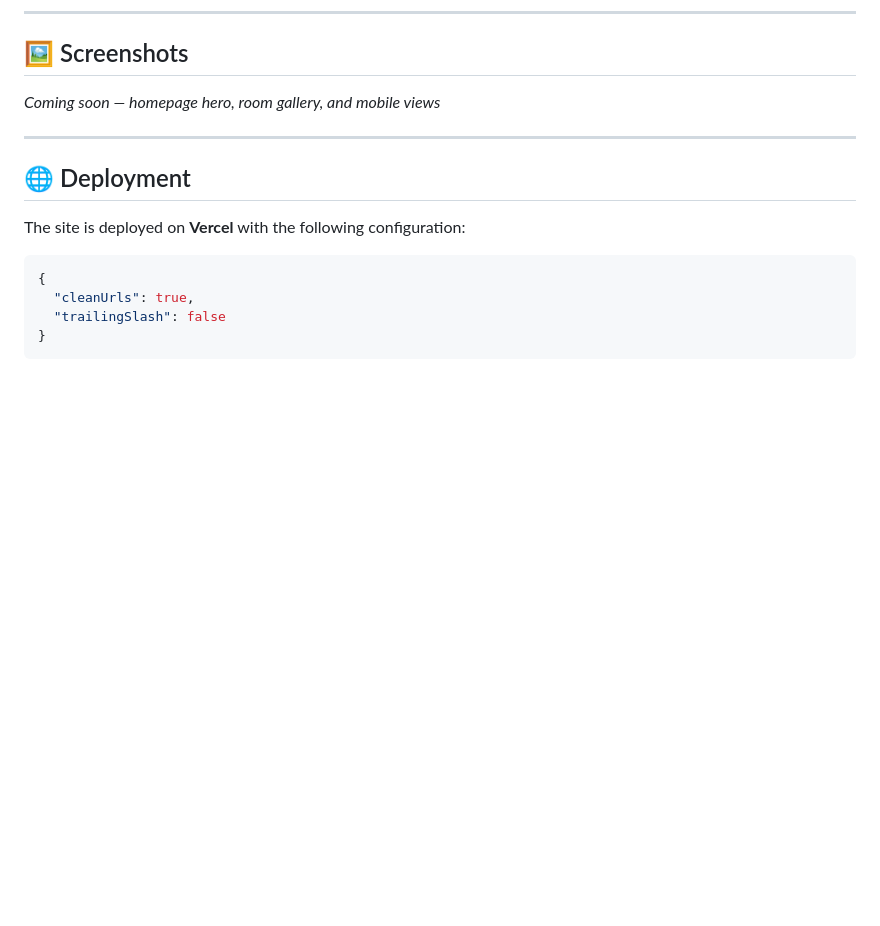
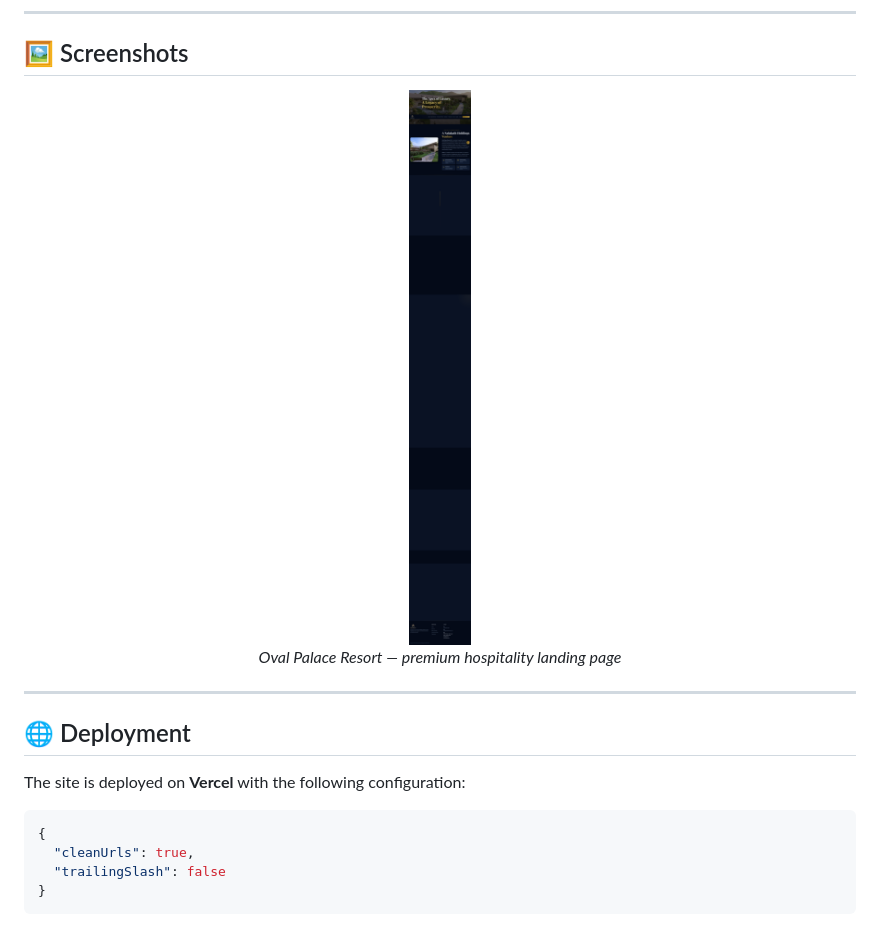
Before and after one commit to mishel-0/oval-palace, a Markdown page: README.md, the part around the change. Drawn GitHub-style; blank space fills up the shorter version.

Commit message:
Add screenshots to README

```diff
--- a/README.md
+++ b/README.md
@@ -90,7 +90,11 @@ oval-palace/
 
 ## 🖼️ Screenshots
 
-*Coming soon — homepage hero, room gallery, and mobile views*
+<div align="center">
+  <img src="screenshots/homepage.jpg" alt="Oval Palace Resort Homepage" width="700"/>
+  <br/>
+  <em>Oval Palace Resort — premium hospitality landing page</em>
+</div>
 
 ---
 
```
